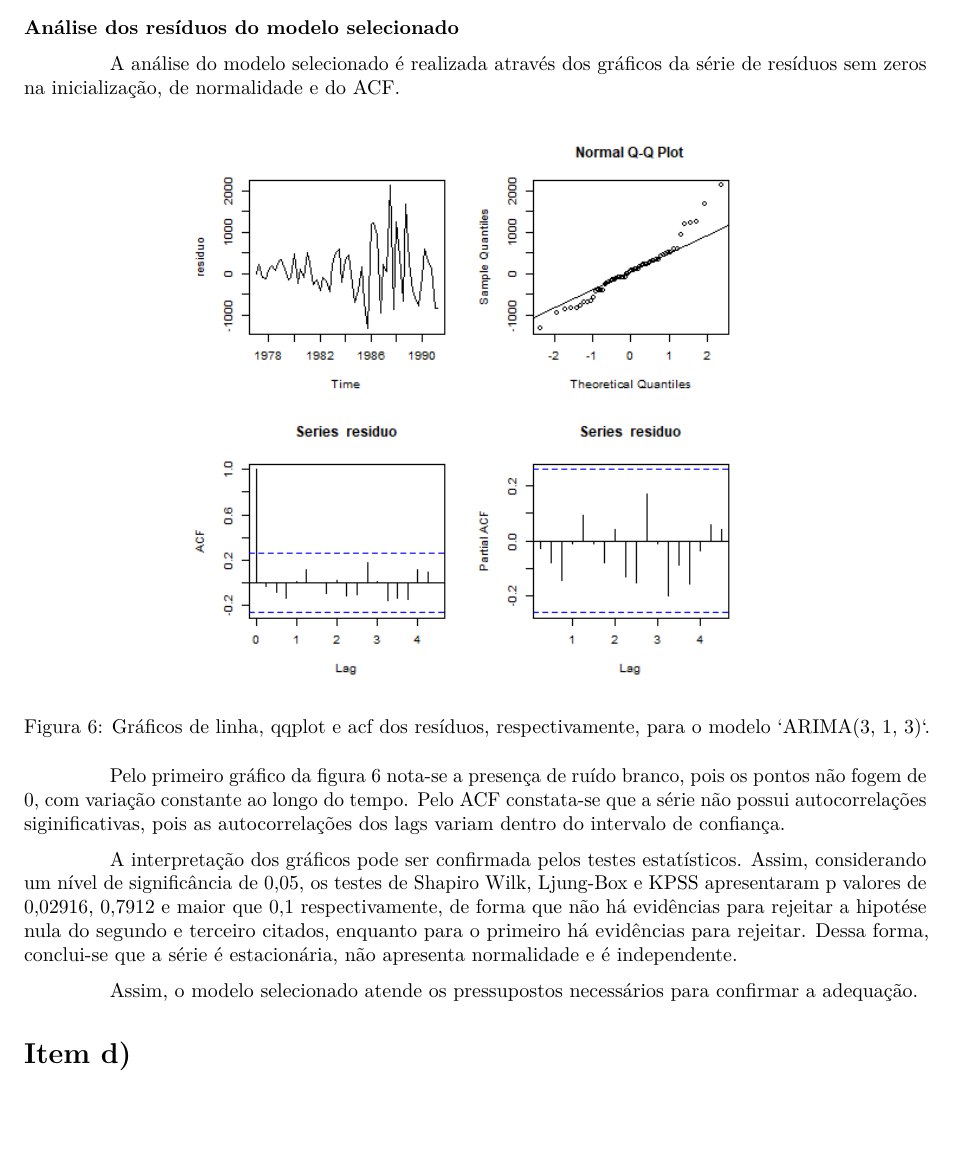
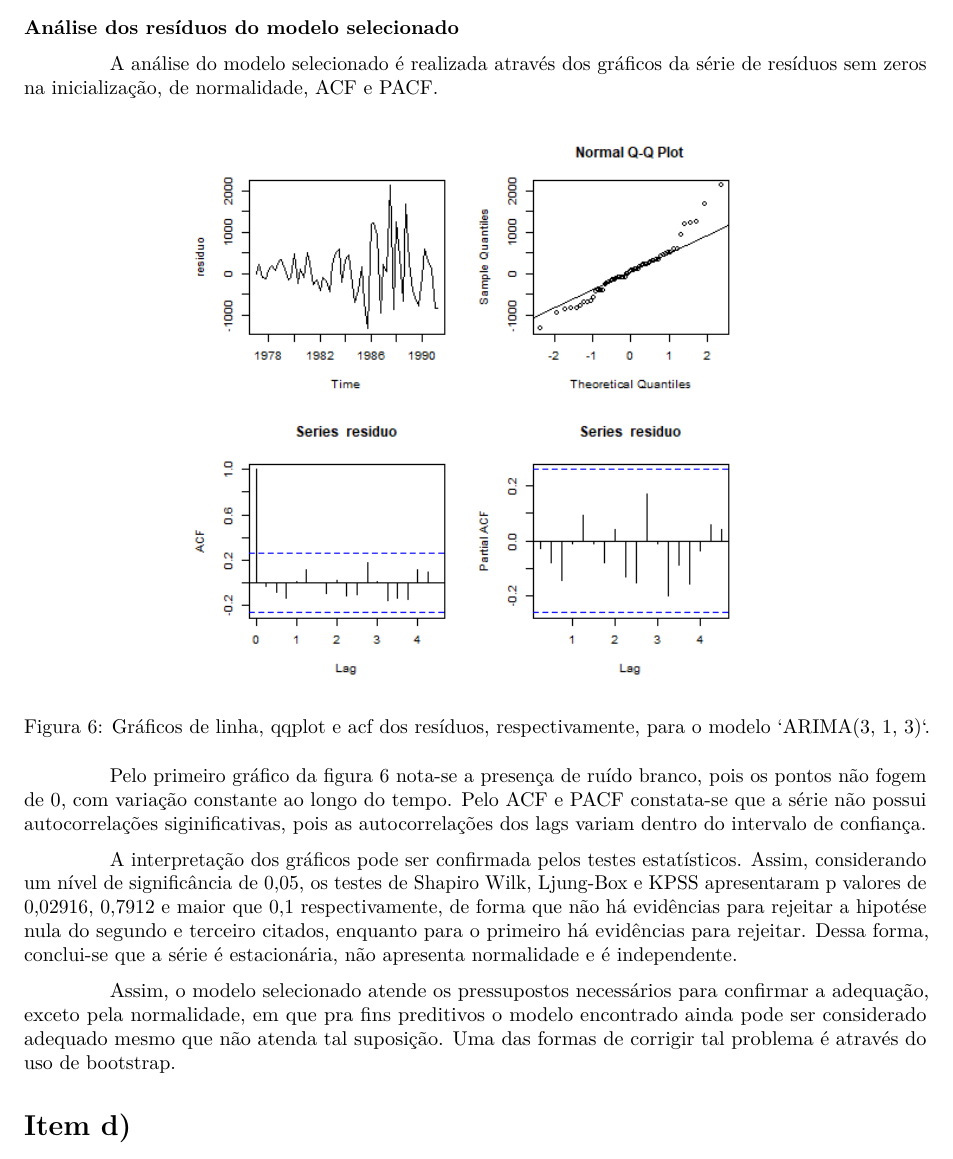
Before and after one commit to Voz-bonita/TimeSeries-T1, an R Markdown document (relatorio.rmd): part of page 7 of 9, cut so that both start at the same text, the shorter picture padded with empty space. Rendered offline with R 4.5, knitr and Pandoc, then LaTeX, with nearby package versions.

Commit message:
res(1).rmd

```diff
--- a/relatorio.rmd
+++ b/relatorio.rmd
@@ -128,7 +128,7 @@ p & q & AICc\\
 
 ### Análise dos resíduos do modelo selecionado
 
-A análise do modelo selecionado é realizada através dos gráficos da série de resíduos sem zeros na inicialização, de normalidade e do ACF.
+A análise do modelo selecionado é realizada através dos gráficos da série de resíduos sem zeros na inicialização, de normalidade, ACF e PACF.
 
 \begin{figure}[!ht]
   \centering
@@ -137,11 +137,11 @@ A análise do modelo selecionado é realizada através dos gráficos da série d
   \label{fig:res1277}
 \end{figure}
 
-Pelo primeiro gráfico da figura \ref{fig:res1277} nota-se a presença de ruído branco, pois os pontos não fogem de 0, com variação constante ao longo do tempo. Pelo  ACF constata-se que a série não possui autocorrelações siginificativas, pois as autocorrelações dos lags variam dentro do intervalo de confiança.
+Pelo primeiro gráfico da figura \ref{fig:res1277} nota-se a presença de ruído branco, pois os pontos não fogem de 0, com variação constante ao longo do tempo. Pelo  ACF e PACF constata-se que a série não possui autocorrelações siginificativas, pois as autocorrelações dos lags variam dentro do intervalo de confiança.
 
 A interpretação  dos gráficos pode ser confirmada pelos testes estatísticos. Assim, considerando um nível de significância de 0,05, os testes de Shapiro Wilk, Ljung-Box e KPSS apresentaram p valores de 0,02916, 0,7912 e maior que 0,1 respectivamente, de forma que não há evidências para rejeitar a hipotése nula do segundo e terceiro citados, enquanto para o primeiro há evidências para rejeitar. Dessa forma, conclui-se que a série é estacionária, não apresenta normalidade e é independente.
 
-Assim, o modelo selecionado atende os pressupostos necessários para confirmar a adequação.
+Assim, o modelo selecionado atende os pressupostos necessários para confirmar a adequação, exceto pela normalidade, em que pra fins preditivos o modelo encontrado ainda pode ser considerado adequado mesmo que não atenda tal suposição. Uma das formas de corrigir tal problema é através do uso de bootstrap.
 
 # Item d)
 
```
